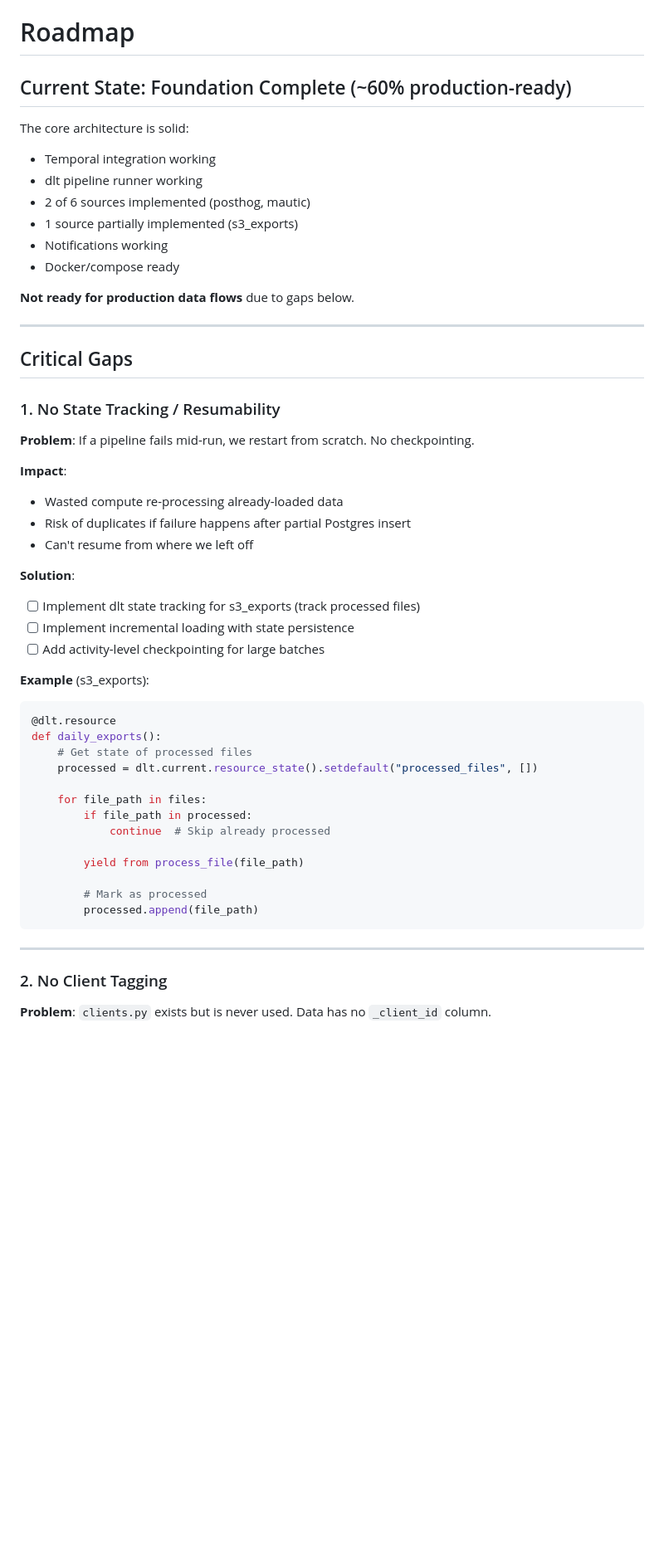
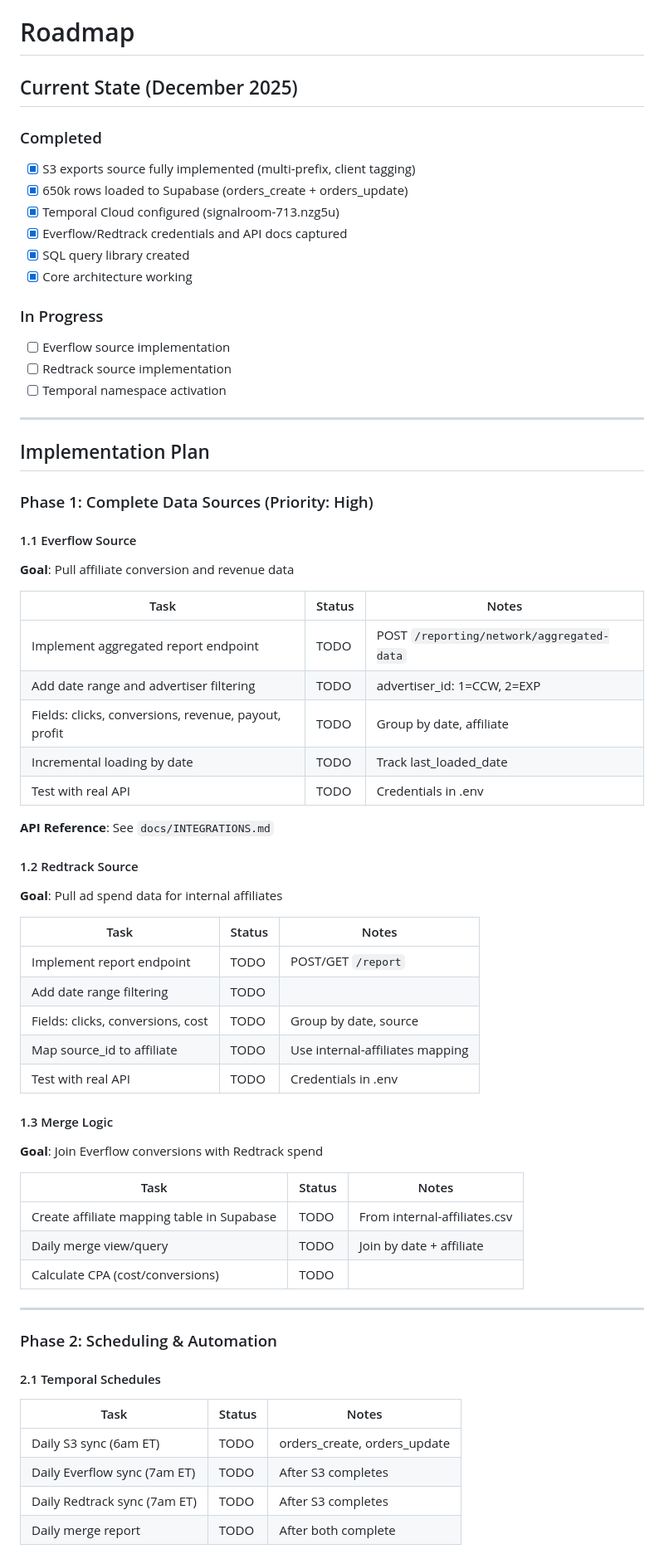
Before and after one commit to mmbianco78/signalroom, a Markdown page: docs/ROADMAP.md, the part around one of its changes. Shown at 83% size. Drawn GitHub-style; blank space fills up the shorter version.

````diff
--- a/docs/ROADMAP.md
+++ b/docs/ROADMAP.md
@@ -1,55 +1,68 @@
 # Roadmap
 
-## Current State: Foundation Complete (~60% production-ready)
+## Current State (December 2025)
 
-The core architecture is solid:
-- Temporal integration working
-- dlt pipeline runner working
-- 2 of 6 sources implemented (posthog, mautic)
-- 1 source partially implemented (s3_exports)
-- Notifications working
-- Docker/compose ready
+### Completed
+- [x] S3 exports source fully implemented (multi-prefix, client tagging)
+- [x] 650k rows loaded to Supabase (orders_create + orders_update)
+- [x] Temporal Cloud configured (signalroom-713.nzg5u)
+- [x] Everflow/Redtrack credentials and API docs captured
+- [x] SQL query library created
+- [x] Core architecture working
 
-**Not ready for production data flows** due to gaps below.
+### In Progress
+- [ ] Everflow source implementation
+- [ ] Redtrack source implementation
+- [ ] Temporal namespace activation
 
 ---
 
-## Critical Gaps
+## Implementation Plan
 
-### 1. No State Tracking / Resumability
+### Phase 1: Complete Data Sources (Priority: High)
 
-**Problem**: If a pipeline fails mid-run, we restart from scratch. No checkpointing.
+#### 1.1 Everflow Source
+**Goal**: Pull affiliate conversion and revenue data
 
-**Impact**:
-- Wasted compute re-processing already-loaded data
-- Risk of duplicates if failure happens after partial Postgres insert
-- Can't resume from where we left off
+| Task | Status | Notes |
+|------|--------|-------|
+| Implement aggregated report endpoint | TODO | POST `/reporting/network/aggregated-data` |
+| Add date range and advertiser filtering | TODO | advertiser_id: 1=CCW, 2=EXP |
+| Fields: clicks, conversions, revenue, payout, profit | TODO | Group by date, affiliate |
+| Incremental loading by date | TODO | Track last_loaded_date |
+| Test with real API | TODO | Credentials in .env |
 
-**Solution**:
-- [ ] Implement dlt state tracking for s3_exports (track processed files)
-- [ ] Implement incremental loading with state persistence
-- [ ] Add activity-level checkpointing for large batches
+**API Reference**: See `docs/INTEGRATIONS.md`
 
-**Example** (s3_exports):
-```python
-@dlt.resource
-def daily_exports():
-    # Get state of processed files
-    processed = dlt.current.resource_state().setdefault("processed_files", [])
+#### 1.2 Redtrack Source
+**Goal**: Pull ad spend data for internal affiliates
 
-    for file_path in files:
-        if file_path in processed:
-            continue  # Skip already processed
+| Task | Status | Notes |
+|------|--------|-------|
+| Implement report endpoint | TODO | POST/GET `/report` |
+| Add date range filtering | TODO | |
+| Fields: clicks, conversions, cost | TODO | Group by date, source |
+| Map source_id to affiliate | TODO | Use internal-affiliates mapping |
+| Test with real API | TODO | Credentials in .env |
 
-        yield from process_file(file_path)
+#### 1.3 Merge Logic
+**Goal**: Join Everflow conversions with Redtrack spend
 
-        # Mark as processed
-        processed.append(file_path)
-```
+| Task | Status | Notes |
+|------|--------|-------|
+| Create affiliate mapping table in Supabase | TODO | From internal-affiliates.csv |
+| Daily merge view/query | TODO | Join by date + affiliate |
+| Calculate CPA (cost/conversions) | TODO | |
 
 ---
 
-### 2. No Client Tagging
+### Phase 2: Scheduling & Automation
 
-**Problem**: `clients.py` exists but is never used. Data has no `_client_id` column.
+#### 2.1 Temporal Schedules
+| Task | Status | Notes |
+|------|--------|-------|
+| Daily S3 sync (6am ET) | TODO | orders_create, orders_update |
+| Daily Everflow sync (7am ET) | TODO | After S3 completes |
+| Daily Redtrack sync (7am ET) | TODO | After S3 completes |
+| Daily merge report | TODO | After both complete |
 
````
Also changed, not shown: other parts of docs/ROADMAP.md (+60 -155 lines).
